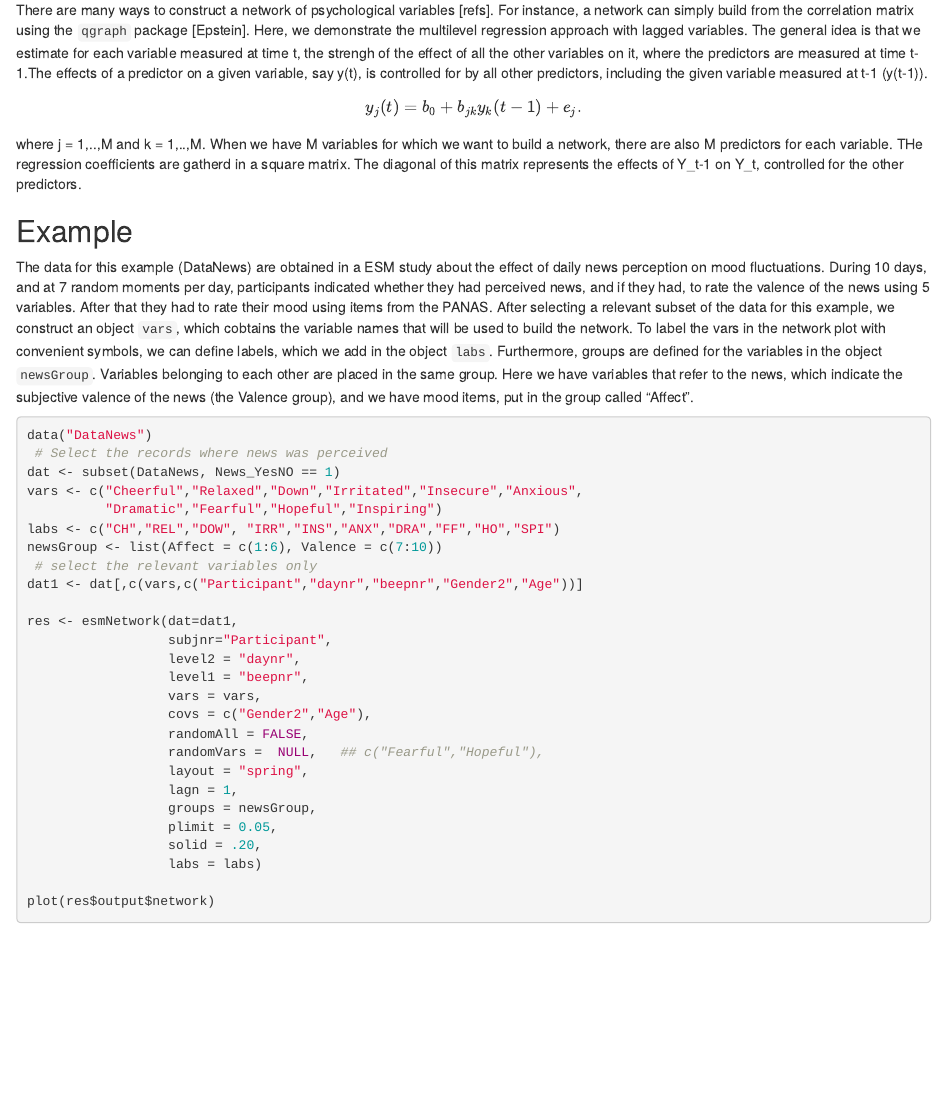
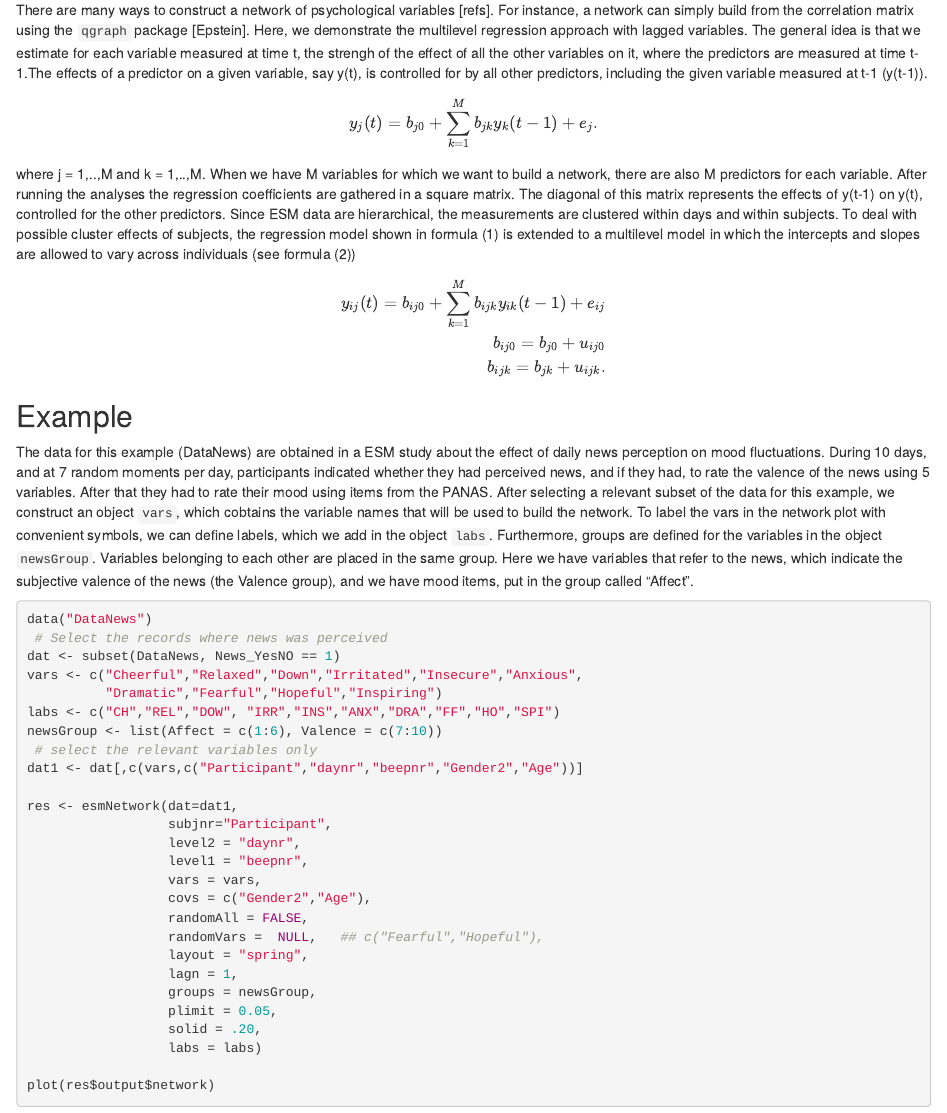
Before and after one commit to PeterVerboon/lagnetw, an R Markdown document (docs/networkTutorial.Rmd): the page in a window 1100 px wide, from 880 px down. Rendered offline with R 4.5, knitr and Pandoc, with nearby package versions; some code elsewhere in the file could not run offline.

Commit message:
tutorial

```diff
--- a/docs/networkTutorial.Rmd
+++ b/docs/networkTutorial.Rmd
@@ -72,11 +72,22 @@ There are many ways to construct a network of psychological variables [refs]. Fo
 The general idea is that we estimate for each variable measured at time t, the strengh of the effect of all the other variables on it, where the predictors are measured at time t-1.The effects of a predictor on a given variable, say y(t), is controlled for by all other predictors, including the given variable measured at t-1 (y(t-1)).
 
 \begin{equation}
- y_j(t) = b_0 + b_{jk} y_k(t-1) + e_j.
+ y_j(t) = b_{j0} + \sum_{k=1}^{M} b_{jk} y_k(t-1) + e_j.
 \end{equation}
 
 where j = 1,..,M and k = 1,..,M.
-When we have M variables for which we want to build a network, there are also M predictors for each variable. THe regression coefficients are gatherd in a square matrix. The diagonal of this matrix represents the effects of Y_t-1 on Y_t, controlled for the other predictors.
+When we have M variables for which we want to build a network, there are also M predictors for each variable. After running the analyses the regression coefficients are gathered in a square matrix. The diagonal of this matrix represents the effects of y(t-1) on y(t), controlled for the other predictors.
+Since ESM data are hierarchical, the measurements are clustered within days and within subjects. To deal with possible cluster effects of subjects, the regression model shown in formula (1) is extended to a multilevel model in which the intercepts and slopes are allowed to vary across individuals (see formula (2))
+
+\begin{equation}
+ \begin{split}
+y_{ij}(t) = b_{ij0} + \sum_{k=1}^{M} b_{ijk} y_{ik}(t-1) + e_{ij}\\
+b_{ij0} = b_{j0} + u_{ij0}\\
+b_{ijk} = b_{jk} + u_{ijk}.
+ \end{split}
+\end{equation}
+
+
 
 
 ## Example
```
Also changed, not shown: docs/networkTutorial.tex, 1 other file.
